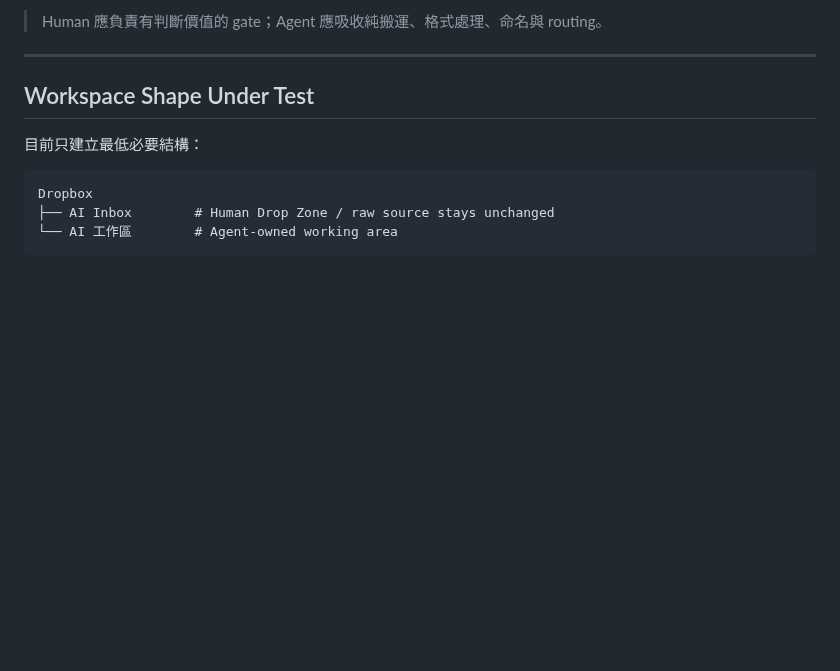
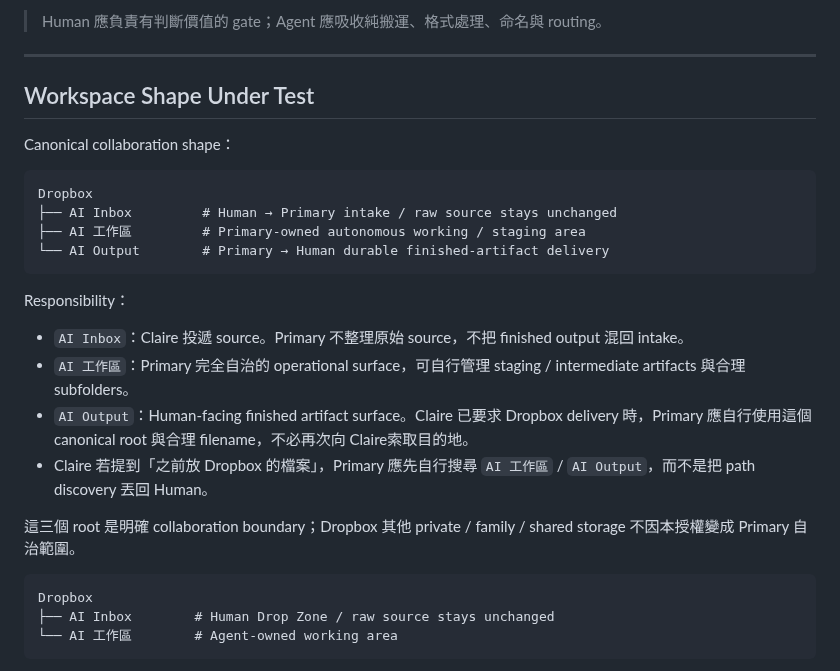
Before and after one commit to claire-nook/ai-playground, a Markdown page: experiments/artifact-transport/README.md, the part around the change. Drawn GitHub-style; blank space fills up the shorter version.

Commit message:
docs: formalize Dropbox input workspace and output surfaces

```diff
--- a/experiments/artifact-transport/README.md
+++ b/experiments/artifact-transport/README.md
@@ -184,7 +184,25 @@ GitHub
 
 ## Workspace Shape Under Test
 
-目前只建立最低必要結構：
+Canonical collaboration shape：
+
+~~~text
+Dropbox
+├── AI Inbox         # Human → Primary intake / raw source stays unchanged
+├── AI 工作區         # Primary-owned autonomous working / staging area
+└── AI Output        # Primary → Human durable finished-artifact delivery
+~~~
+
+Responsibility：
+
+- `AI Inbox`：Claire 投遞 source。Primary 不整理原始 source，不把 finished output 混回 intake。
+- `AI 工作區`：Primary 完全自治的 operational surface，可自行管理 staging / intermediate artifacts 與合理 subfolders。
+- `AI Output`：Human-facing finished artifact surface。Claire 已要求 Dropbox delivery 時，Primary 應自行使用這個 canonical root 與合理 filename，不必再次向 Claire索取目的地。
+- Claire 若提到「之前放 Dropbox 的檔案」，Primary 應先自行搜尋 `AI 工作區` / `AI Output`，而不是把 path discovery 丟回 Human。
+
+這三個 root 是明確 collaboration boundary；Dropbox 其他 private / family / shared storage 不因本授權變成 Primary 自治範圍。
+
+
 
 ~~~text
 Dropbox
```
